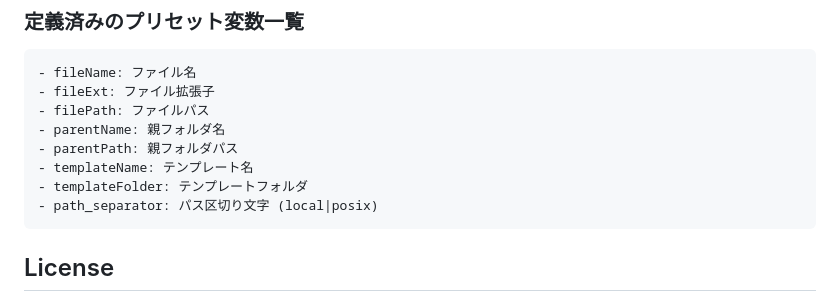
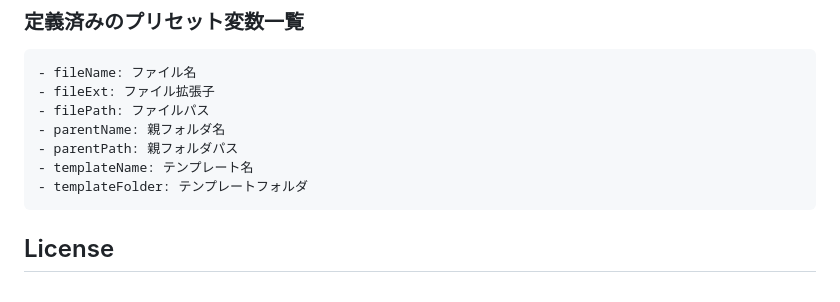
Before and after one commit to yuyosy/stapler-templater, a Markdown page: README.md, the part around the change. Rendered like a GitHub page.

```diff
--- a/README.md
+++ b/README.md
@@ -79,7 +79,6 @@ presets: # プリセット設定
     - parentPath: 親フォルダパス
     - templateName: テンプレート名
     - templateFolder: テンプレートフォルダ
-    - path_separator: パス区切り文字 (local|posix)
 
 
 ## License
```
